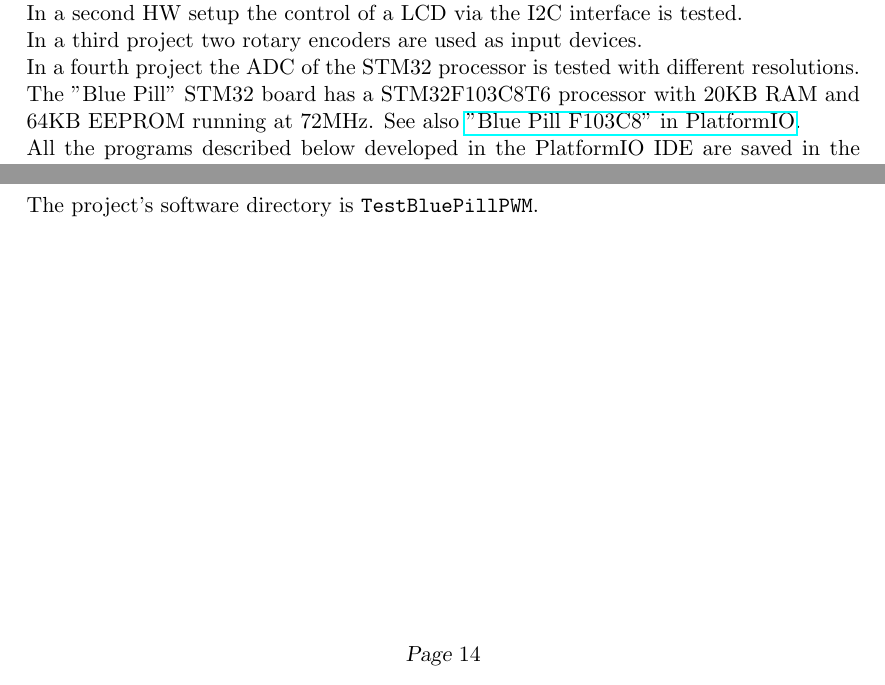
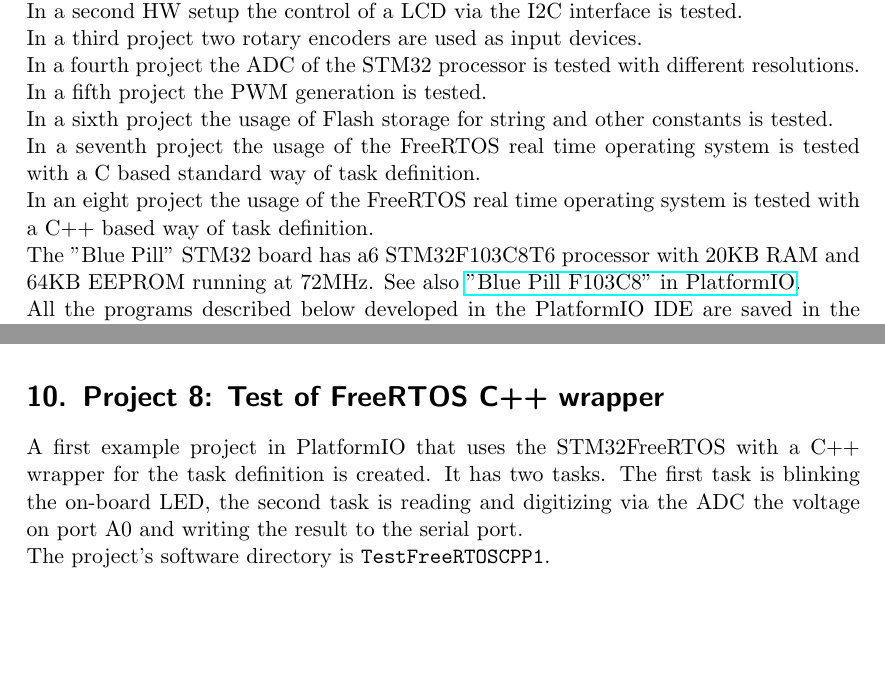
Before and after one commit to DrMarkusReinhardt/MyBluePillProjectsTestSetup, a LaTeX document (DOC/MyBluePillProjects.tex): two parts of pages 4 and 14 of 17 before the commit and two parts of pages 4 and 15 of 16 after it, joined at a grey line, cut so that both start at the same text, the shorter picture padded with empty space. Compiled offline with pdfLaTeX.

Commit message:
added the FreeRTOS C++ wrapper for tasks description

```diff
--- a/DOC/MyBluePillProjects.tex
+++ b/DOC/MyBluePillProjects.tex
@@ -139,7 +139,15 @@ In a third project two rotary encoders are used as input devices.
 
 In a fourth project the ADC of the STM32 processor is tested with different resolutions.
 
-The "Blue Pill" STM32 board has a STM32F103C8T6 processor with 20KB RAM and 64KB EEPROM running at 72MHz.
+In a fifth project the PWM generation is tested.
+
+In a sixth project the usage of Flash storage for string and other constants is tested.
+
+In a seventh project the usage of the FreeRTOS real time operating system is tested with a C based standard way of task definition.
+
+In an eight project the usage of the FreeRTOS real time operating system is tested with a C++ based way of task definition.
+
+The "Blue Pill" STM32 board has a6 STM32F103C8T6 processor with 20KB RAM and 64KB EEPROM running at 72MHz.
 See also \href{https://docs.platformio.org/en/latest//boards/ststm32/bluepill_f103c8.html}{"Blue Pill F103C8" in PlatformIO}.
 
 All the programs described below developed in the PlatformIO IDE are saved in the overall project Gitea repository.
@@ -388,7 +394,6 @@ Figure \ref{fig:BluePillPWM} shows the generated PWM signal of the "Blue Pill" p
 The project's software directory is \verb!TestBluePillPWM!.
 
 
-\newpage
 \section{Project 6: Test of Flash Storage}
 The STM32 processor of the "Blue Pill" board has no EEPROM like AVR devices, but parts of the program flash memory can be reused to emulate EEPROM storage.
 The project tested writing and retrieving standard and custom data types to and from the flash memory.
@@ -405,5 +412,10 @@ and digitizing via the ADC the voltage on port A0 and writing the result to the
 The project's software directory is \verb!TestFreeRTOS1!.
 
+\section{Project 8: Test of FreeRTOS C++ wrapper}
+A first example project in PlatformIO that uses the STM32FreeRTOS with a C++ wrapper for the task definition is created.
+It has two tasks. The first task is blinking the on-board LED,
+the second task is reading and digitizing via the ADC the voltage on port A0 and writing the result to the serial port.\\
+The project's software directory is \verb!TestFreeRTOSCPP1!.
 
 \newpage
 \appendix
```
Also changed, not shown: DOC/MyBluePillProjects.tex (14 more changed lines).
